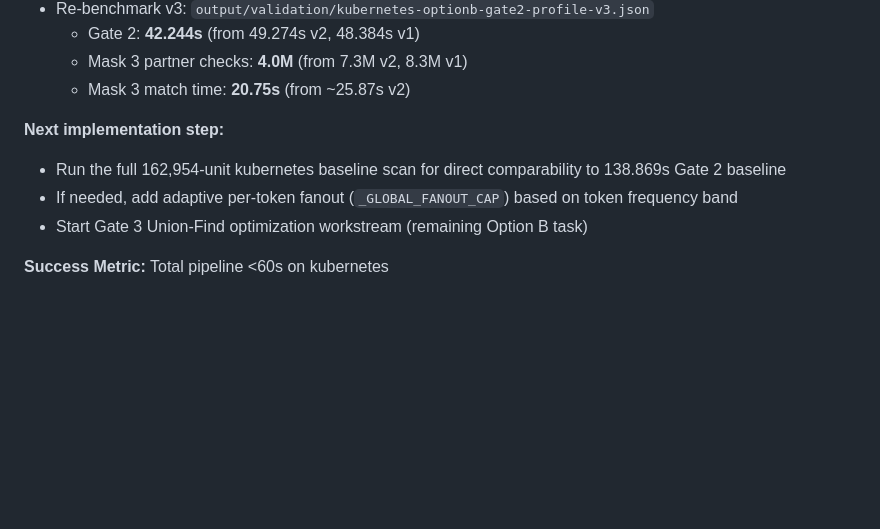
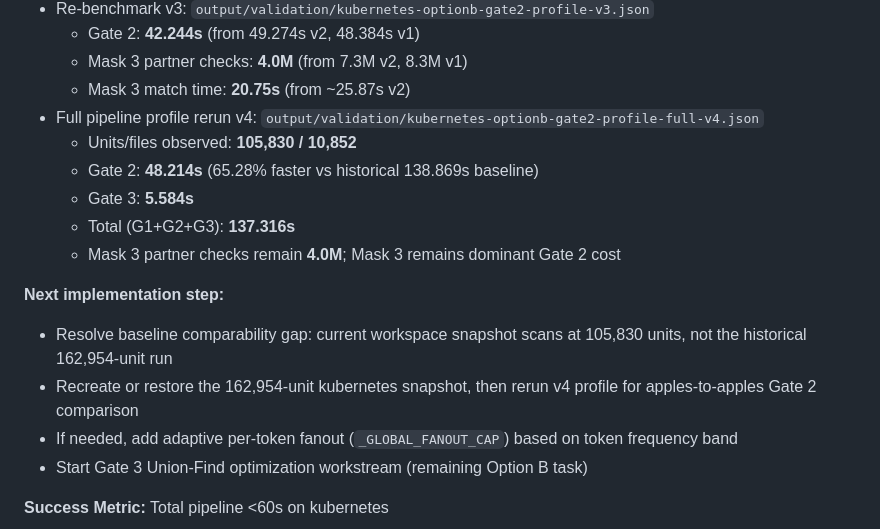
Before and after one commit to ahmedxuhri/bigindexer, a Markdown page: TASKPLAN.md, the part around the change. Drawn GitHub-style; blank space fills up the shorter version.

Commit message:
Document Option B full v4 benchmark
Co-authored-by: Copilot <223556219+Copilot@users.noreply.github.com>

```diff
--- a/TASKPLAN.md
+++ b/TASKPLAN.md
@@ -213,9 +213,16 @@ VS Code benchmark (75,131 units) exposed 3 structural problems:
   - Gate 2: **42.244s** (from 49.274s v2, 48.384s v1)
   - Mask 3 partner checks: **4.0M** (from 7.3M v2, 8.3M v1)
   - Mask 3 match time: **20.75s** (from ~25.87s v2)
+- Full pipeline profile rerun v4: `output/validation/kubernetes-optionb-gate2-profile-full-v4.json`
+  - Units/files observed: **105,830 / 10,852**
+  - Gate 2: **48.214s** (65.28% faster vs historical 138.869s baseline)
+  - Gate 3: **5.584s**
+  - Total (G1+G2+G3): **137.316s**
+  - Mask 3 partner checks remain **4.0M**; Mask 3 remains dominant Gate 2 cost
 
 **Next implementation step:**
-- Run the full 162,954-unit kubernetes baseline scan for direct comparability to 138.869s Gate 2 baseline
+- Resolve baseline comparability gap: current workspace snapshot scans at 105,830 units, not the historical 162,954-unit run
+- Recreate or restore the 162,954-unit kubernetes snapshot, then rerun v4 profile for apples-to-apples Gate 2 comparison
 - If needed, add adaptive per-token fanout (`_GLOBAL_FANOUT_CAP`) based on token frequency band
 - Start Gate 3 Union-Find optimization workstream (remaining Option B task)
 
```
